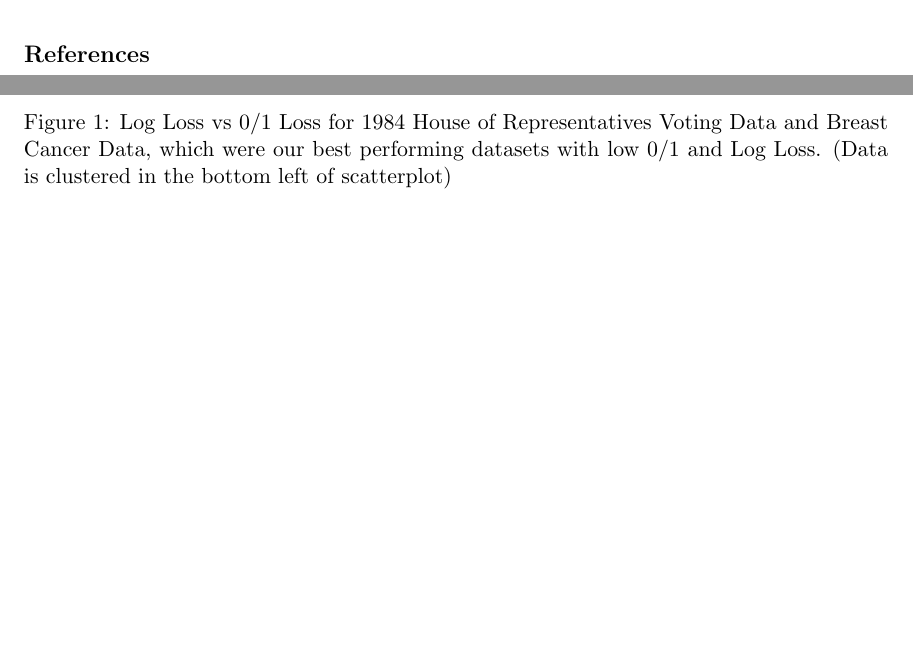
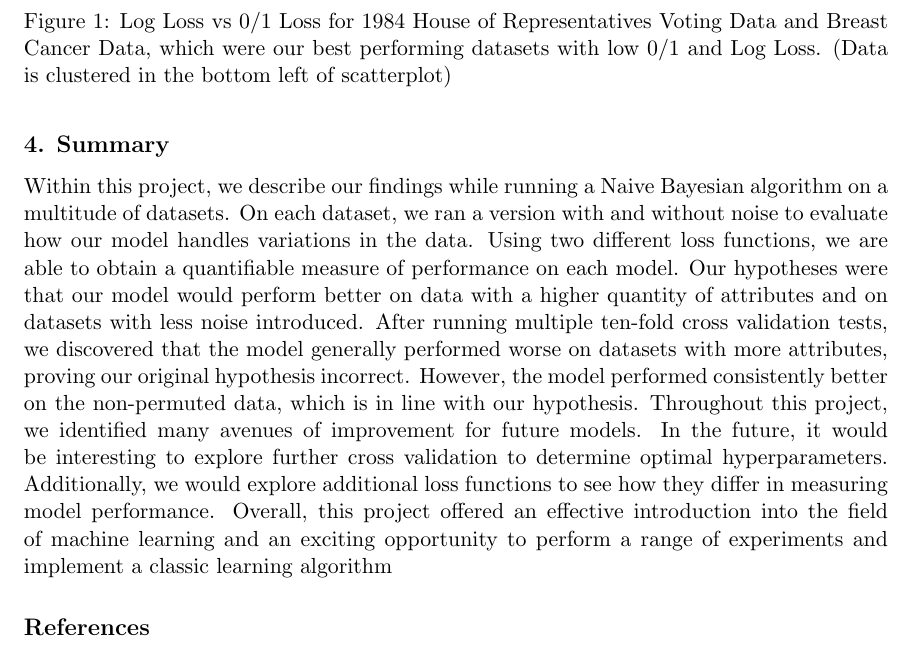
Before and after one commit to WesRobbins/fall2020-ML, a LaTeX paper (proj1/paper/proj1.tex): two parts of pages 4 and 5 of 6 before the commit and part of page 5 of 6 after it, the two joined at a grey line, cut at the place of the change, the shorter picture padded with empty space. Compiled offline with pdfLaTeX.

Commit message:
Added summary

```diff
--- a/proj1/paper/proj1.tex
+++ b/proj1/paper/proj1.tex
@@ -256,7 +256,8 @@ The mean log loss and 0/1 loss values for each dataset after 30 trials can be fo
 \end{figure}
 
 
-
+\section{Summary}
+Within this project, we describe our findings while running a Naive Bayesian algorithm on a multitude of datasets. On each dataset, we ran a version with and without noise to evaluate how our model handles variations in the data. Using two different loss functions, we are able to obtain a quantifiable measure of performance on each model. Our hypotheses were that our model would perform better on data with a higher quantity of attributes and on datasets with less noise introduced. After running multiple ten-fold cross validation tests, we discovered that the model generally performed worse on datasets with more attributes, proving our original hypothesis incorrect. However, the model performed consistently better on the non-permuted data, which is in line with our hypothesis. Throughout this project, we identified many avenues of improvement for future models. In the future, it would be interesting to explore further cross validation to determine optimal hyperparameters. Additionally, we would explore additional loss functions to see how they differ in measuring model performance. Overall, this project offered an effective introduction into the field of machine learning and an exciting opportunity to perform a range of experiments and implement a classic learning algorithm
 
 \vskip 0.2in
 \bibliography{sample}
```
